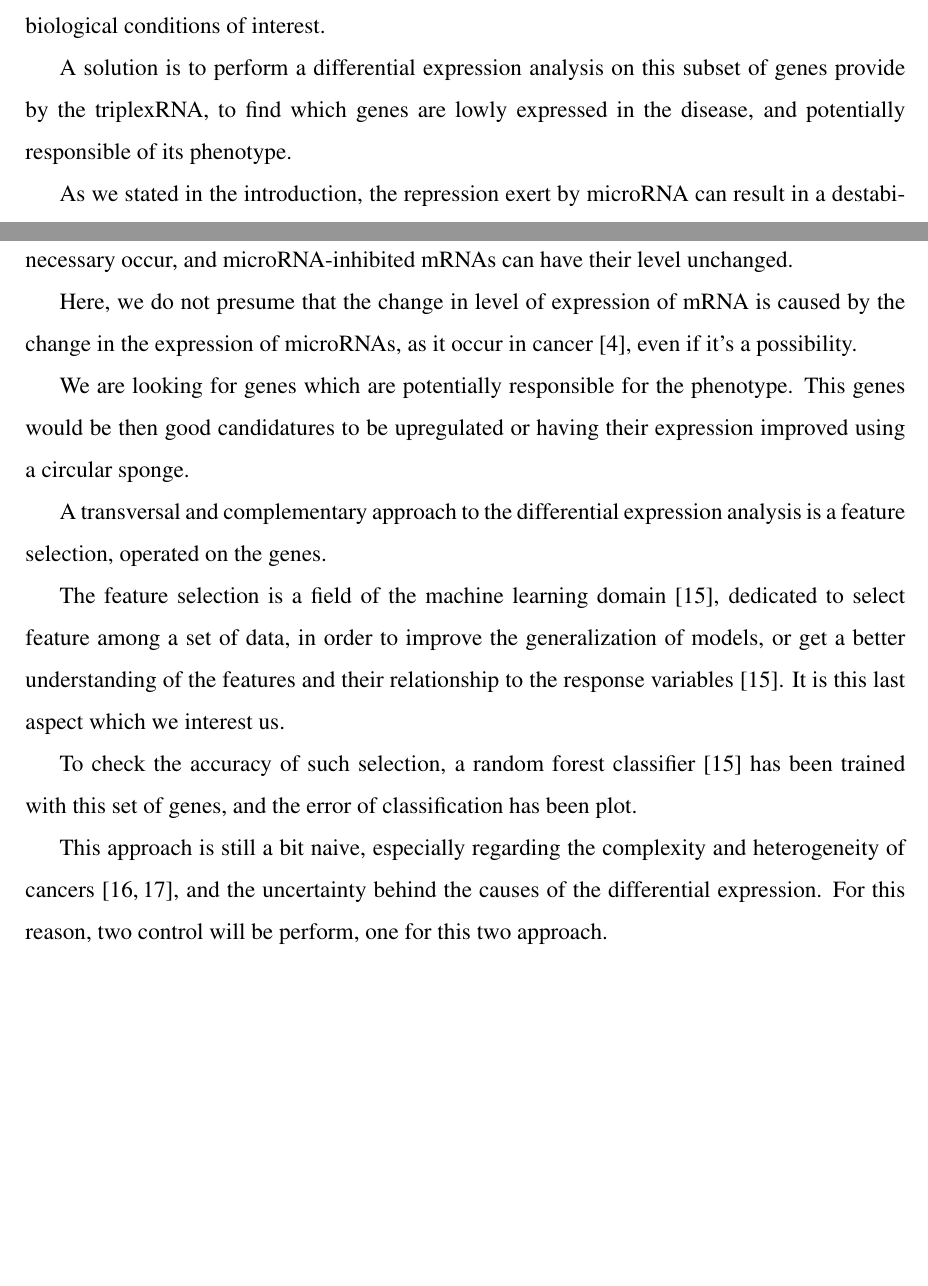
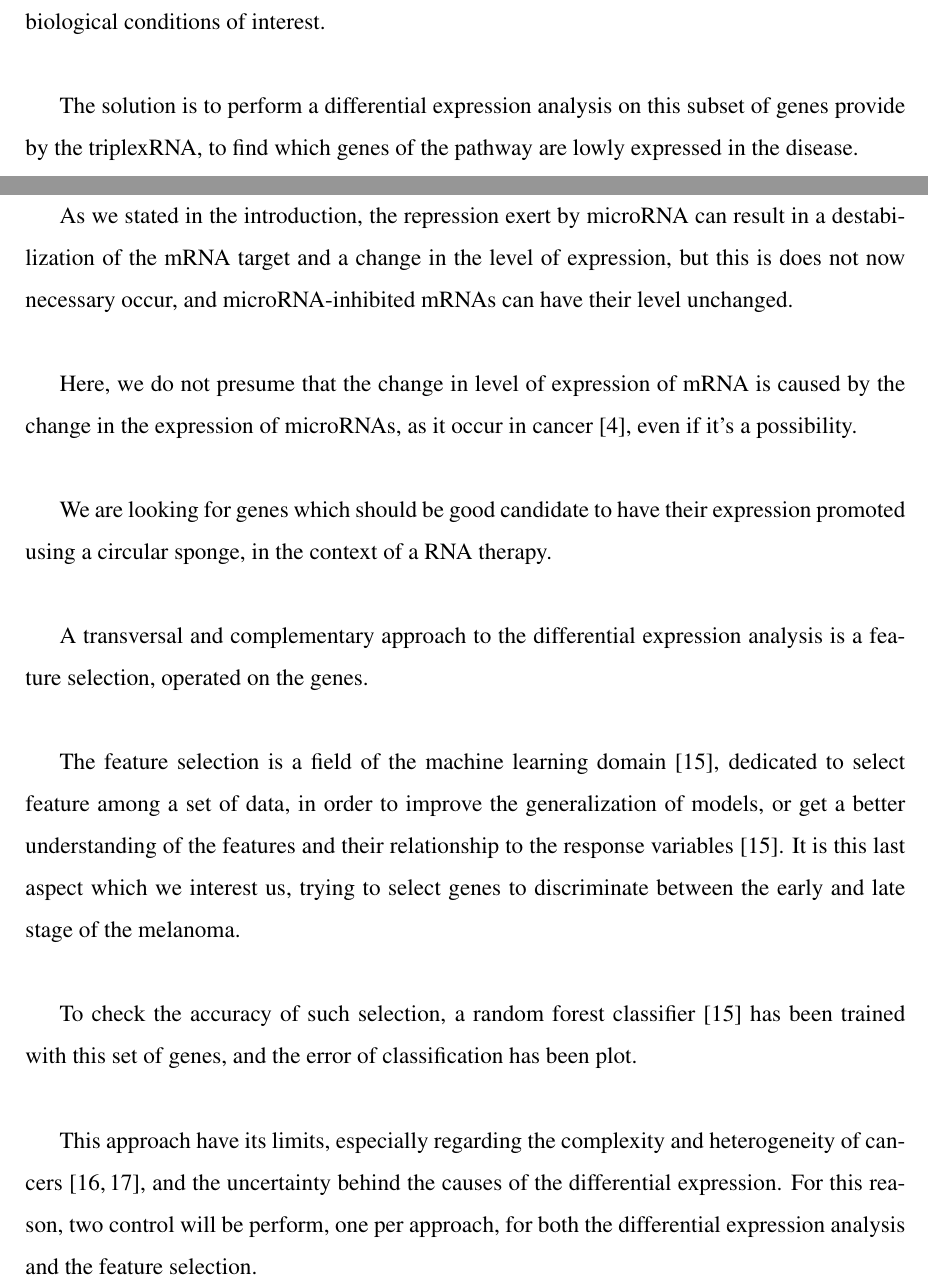
Before and after one commit to Cdk29/Resume, a LaTeX thesis (resume.tex): two parts of pages 8 and 9 of 43, joined at a grey line, cut so that both start at the same text, the shorter picture padded with empty space. Compiled offline with pdfLaTeX.

Commit message:
addition inside the introducion/relecture correction in the first part of the workflow section

```diff
--- a/resume.tex
+++ b/resume.tex
@@ -268,21 +267,21 @@ Af we stated before, our goal was to investigate the design of a workflow to upr
 
-Our concern is that KEGG pathways are only implemented as a list of genes involved in disease, inside the triplexRNA database\cite{triplex}, without any further indication on their involvement. We don't know from the base if this genes are down-regulated, up-regulated, or inhibited in the biological conditions of interest.
+Our concern is that KEGG pathways are only implemented as a list of genes involved in disease, inside the triplexRNA database\cite{triplex}, without any further indication on their involvement. We don't know from the base if this genes are down-regulated, up-regulated, or inhibited in the biological conditions of interest.\\
 
-A solution is to perform a differential expression analysis on this subset of genes provide by the triplexRNA, to find which genes are lowly expressed in the disease, and potentially responsible of its phenotype.
+The solution is to perform a differential expression analysis on this subset of genes provide by the triplexRNA, to find which genes of the pathway are lowly expressed in the disease.\\
 
-As we stated in the introduction, the repression exert by microRNA can result in a destabilization of the mRNA target and a change in the level of expression, but this is does not now necessary occur, and microRNA-inhibited mRNAs can have their level unchanged.
+As we stated in the introduction, the repression exert by microRNA can result in a destabilization of the mRNA target and a change in the level of expression, but this is does not now necessary occur, and microRNA-inhibited mRNAs can have their level unchanged.\\
 
-Here, we do not presume that the change in level of expression of mRNA is caused by the change in the expression of microRNAs, as it occur in cancer\cite{cancer}, even if it's a possibility.
+Here, we do not presume that the change in level of expression of mRNA is caused by the change in the expression of microRNAs, as it occur in cancer\cite{cancer}, even if it's a possibility. \\
 
-We are looking for genes which are potentially responsible for the phenotype. This genes would be then good candidatures to be upregulated or having their expression improved using a circular sponge.
+We are looking for genes which should be good candidate to have their expression promoted using a circular sponge, in the context of a RNA therapy.\\
 
-A transversal and complementary approach to the differential expression analysis is a feature selection, operated on the genes.
+A transversal and complementary approach to the differential expression analysis is a feature selection, operated on the genes.\\
 
-The feature selection is a field of the machine learning domain\cite{springer}, dedicated to select feature among a set of data, in order to improve the generalization of models, or get a better understanding of the features and their relationship to the response variables\cite{springer}. It is this last aspect which we interest us.
+The feature selection is a field of the machine learning domain\cite{springer}, dedicated to select feature among a set of data, in order to improve the generalization of models, or get a better understanding of the features and their relationship to the response variables\cite{springer}. It is this last aspect which we interest us, trying to select genes to discriminate between the early and late stage of the melanoma.\\
 
-To check the accuracy of such selection, a random forest classifier \cite{springer} has been trained with this set of genes, and the error of classification has been plot.
+To check the accuracy of such selection, a random forest classifier \cite{springer} has been trained with this set of genes, and the error of classification has been plot.\\
 
-This approach is still a bit naive, especially regarding the complexity and heterogeneity of cancers\cite{TGCA, complexity}, and the uncertainty behind the causes of the differential expression. For this reason, two control will be perform, one for this two approach.
+This approach have its limits, especially regarding the complexity and heterogeneity of cancers\cite{TGCA, complexity}, and the uncertainty behind the causes of the differential expression. For this reason, two control will be perform, one per approach, for both the differential expression analysis and the feature selection.
 
 
 \begin{figure}[H]
```
Also changed, not shown: resume.pdf, resume.tex (3 more changed lines).
